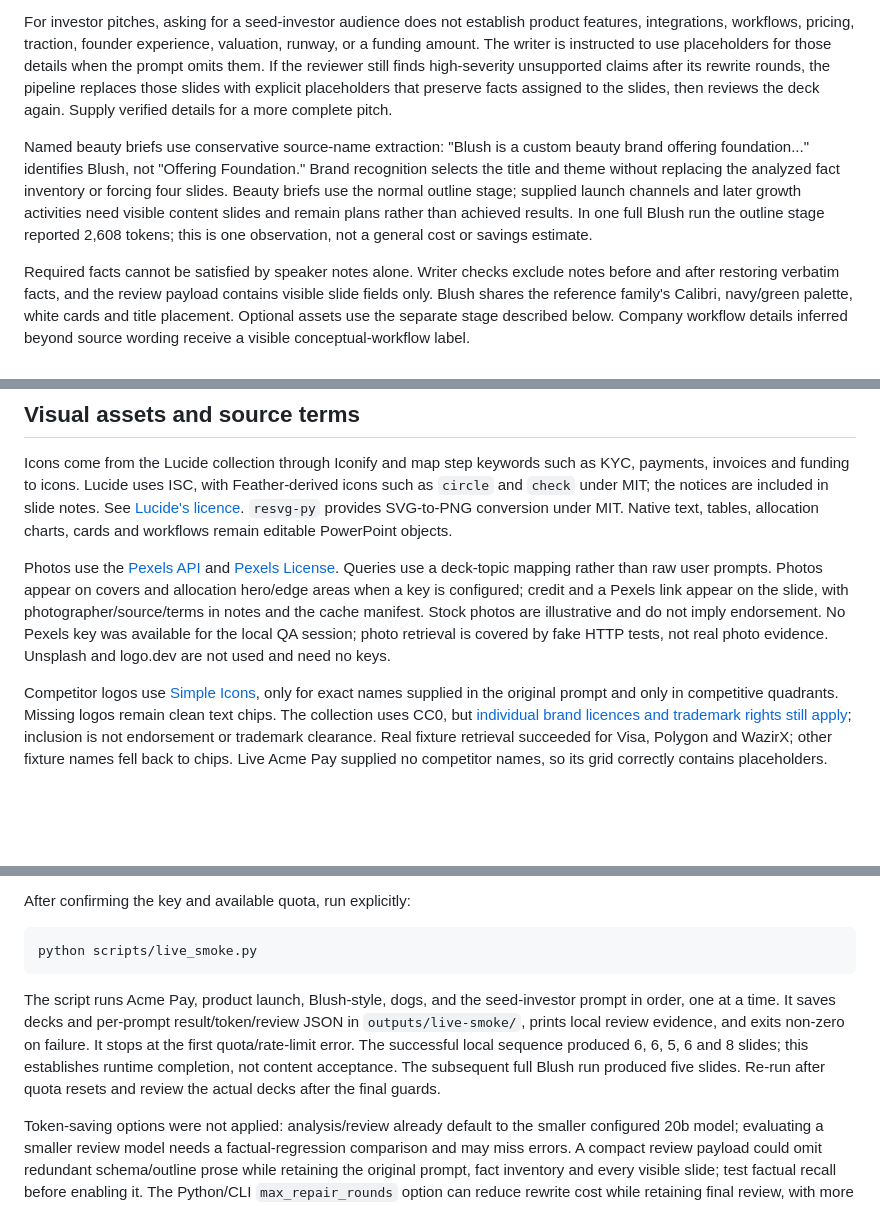
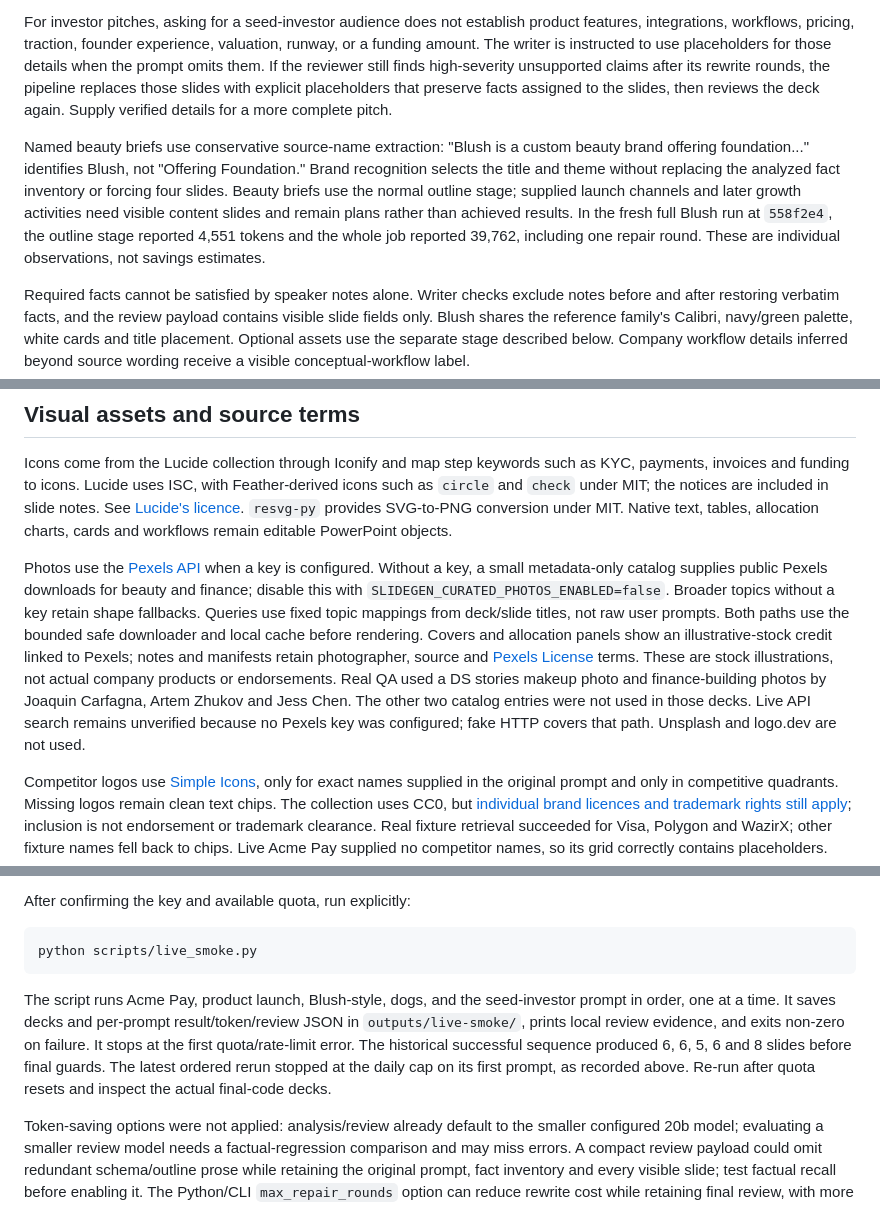
Before and after one commit to Abhi2939/SlideGen, a Markdown page: README.md, 3 parts joined by grey strips. Rendered like a GitHub page; blank space fills up the shorter version.

````diff
--- a/README.md
+++ b/README.md
@@ -100,7 +100,7 @@ SlideGen can work from a short brand or product description. When the prompt doe
 
 For investor pitches, asking for a seed-investor audience does not establish product features, integrations, workflows, pricing, traction, founder experience, valuation, runway, or a funding amount. The writer is instructed to use placeholders for those details when the prompt omits them. If the reviewer still finds high-severity unsupported claims after its rewrite rounds, the pipeline replaces those slides with explicit placeholders that preserve facts assigned to the slides, then reviews the deck again. Supply verified details for a more complete pitch.
 
-Named beauty briefs use conservative source-name extraction: "Blush is a custom beauty brand offering foundation..." identifies Blush, not "Offering Foundation." Brand recognition selects the title and theme without replacing the analyzed fact inventory or forcing four slides. Beauty briefs use the normal outline stage; supplied launch channels and later growth activities need visible content slides and remain plans rather than achieved results. In one full Blush run the outline stage reported 2,608 tokens; this is one observation, not a general cost or savings estimate.
+Named beauty briefs use conservative source-name extraction: "Blush is a custom beauty brand offering foundation..." identifies Blush, not "Offering Foundation." Brand recognition selects the title and theme without replacing the analyzed fact inventory or forcing four slides. Beauty briefs use the normal outline stage; supplied launch channels and later growth activities need visible content slides and remain plans rather than achieved results. In the fresh full Blush run at `558f2e4`, the outline stage reported 4,551 tokens and the whole job reported 39,762, including one repair round. These are individual observations, not savings estimates.
 
 Required facts cannot be satisfied by speaker notes alone. Writer checks exclude notes before and after restoring verbatim facts, and the review payload contains visible slide fields only. Blush shares the reference family's Calibri, navy/green palette, white cards and title placement. Optional assets use the separate stage described below. Company workflow details inferred beyond source wording receive a visible conceptual-workflow label.
 
@@ -244,7 +245,7 @@ print(output_path)
 
 Icons come from the Lucide collection through Iconify and map step keywords such as KYC, payments, invoices and funding to icons. Lucide uses ISC, with Feather-derived icons such as `circle` and `check` under MIT; the notices are included in slide notes. See [Lucide's licence](https://lucide.dev/license). `resvg-py` provides SVG-to-PNG conversion under MIT. Native text, tables, allocation charts, cards and workflows remain editable PowerPoint objects.
 
-Photos use the [Pexels API](https://www.pexels.com/api/documentation/) and [Pexels License](https://www.pexels.com/license/). Queries use a deck-topic mapping rather than raw user prompts. Photos appear on covers and allocation hero/edge areas when a key is configured; credit and a Pexels link appear on the slide, with photographer/source/terms in notes and the cache manifest. Stock photos are illustrative and do not imply endorsement. No Pexels key was available for the local QA session; photo retrieval is covered by fake HTTP tests, not real photo evidence. Unsplash and logo.dev are not used and need no keys.
+Photos use the [Pexels API](https://www.pexels.com/api/documentation/) when a key is configured. Without a key, a small metadata-only catalog supplies public Pexels downloads for beauty and finance; disable this with `SLIDEGEN_CURATED_PHOTOS_ENABLED=false`. Broader topics without a key retain shape fallbacks. Queries use fixed topic mappings from deck/slide titles, not raw user prompts. Both paths use the bounded safe downloader and local cache before rendering. Covers and allocation panels show an illustrative-stock credit linked to Pexels; notes and manifests retain photographer, source and [Pexels License](https://www.pexels.com/license/) terms. These are stock illustrations, not actual company products or endorsements. Real QA used a DS stories makeup photo and finance-building photos by Joaquin Carfagna, Artem Zhukov and Jess Chen. The other two catalog entries were not used in those decks. Live API search remains unverified because no Pexels key was configured; fake HTTP covers that path. Unsplash and logo.dev are not used.
 
 Competitor logos use [Simple Icons](https://github.com/simple-icons/simple-icons), only for exact names supplied in the original prompt and only in competitive quadrants. Missing logos remain clean text chips. The collection uses CC0, but [individual brand licences and trademark rights still apply](https://github.com/simple-icons/simple-icons/blob/develop/DISCLAIMER.md); inclusion is not endorsement or trademark clearance. Real fixture retrieval succeeded for Visa, Polygon and WazirX; other fixture names fell back to chips. Live Acme Pay supplied no competitor names, so its grid correctly contains placeholders.
 
@@ -296,7 +302,7 @@ After confirming the key and available quota, run explicitly:
 python scripts/live_smoke.py
 ```
 
-The script runs Acme Pay, product launch, Blush-style, dogs, and the seed-investor prompt in order, one at a time. It saves decks and per-prompt result/token/review JSON in `outputs/live-smoke/`, prints local review evidence, and exits non-zero on failure. It stops at the first quota/rate-limit error. The successful local sequence produced 6, 6, 5, 6 and 8 slides; this establishes runtime completion, not content acceptance. The subsequent full Blush run produced five slides. Re-run after quota resets and review the actual decks after the final guards.
+The script runs Acme Pay, product launch, Blush-style, dogs, and the seed-investor prompt in order, one at a time. It saves decks and per-prompt result/token/review JSON in `outputs/live-smoke/`, prints local review evidence, and exits non-zero on failure. It stops at the first quota/rate-limit error. The historical successful sequence produced 6, 6, 5, 6 and 8 slides before final guards. The latest ordered rerun stopped at the daily cap on its first prompt, as recorded above. Re-run after quota resets and inspect the actual final-code decks.
 
 Token-saving options were not applied: analysis/review already default to the smaller configured 20b model; evaluating a smaller review model needs a factual-regression comparison and may miss errors. A compact review payload could omit redundant schema/outline prose while retaining the original prompt, fact inventory and every visible slide; test factual recall before enabling it. The Python/CLI `max_repair_rounds` option can reduce rewrite cost while retaining final review, with more failed jobs as a tradeoff. There are no measured savings from these proposals. One full Blush run reported 22,526 tokens (outline 2,608, review 3,390); the eight-slide investor run reported 81,578, including 41,781 repair tokens. These are individual observations. Removing a repair round saves its rewrites plus a review; shrinking review input by 25% saves about 25% of review input, not total job tokens.
 
````
Also changed, not shown: other parts of README.md (+16 -10 lines).
